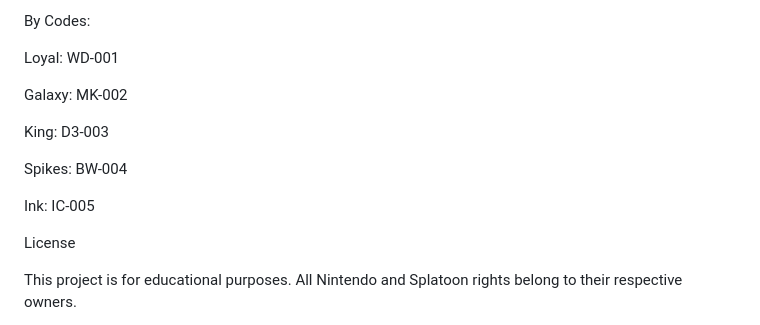
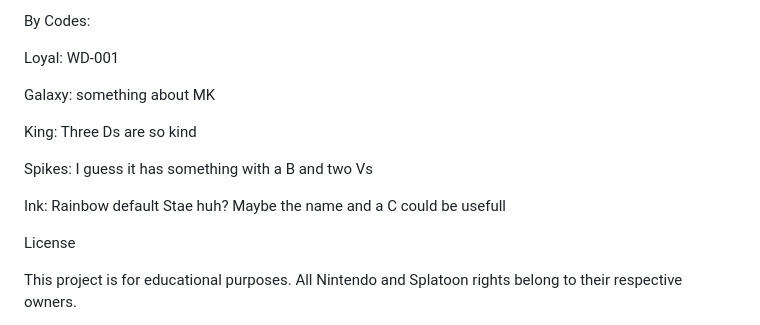
Before and after one commit to KirByteBi/Star-Jump, a Markdown page: README.md, the part around the change. Drawn GitHub-style.

```diff
--- a/README.md
+++ b/README.md
@@ -134,13 +134,13 @@ By Codes:
 
 Loyal: WD-001
 
-Galaxy: MK-002
+Galaxy: something about MK
 
-King: D3-003
+King: Three Ds are so kind
 
-Spikes: BW-004
+Spikes: I guess it has something with a B and two Vs
 
-Ink: IC-005
+Ink: Rainbow default Stae huh? Maybe the name and a C could be usefull
 
 License
 
```
